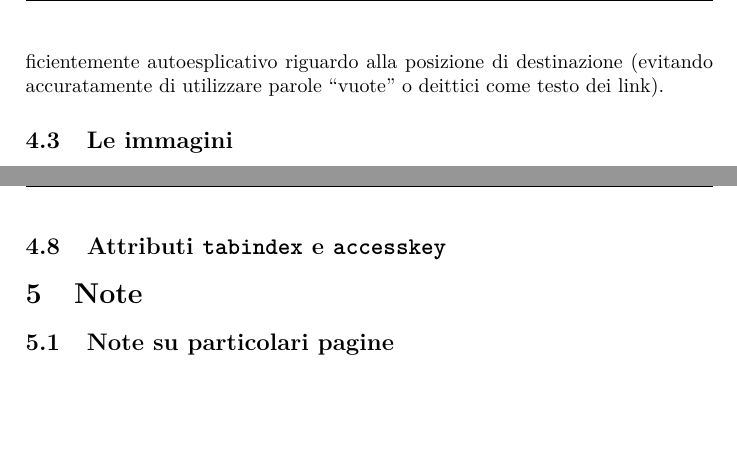
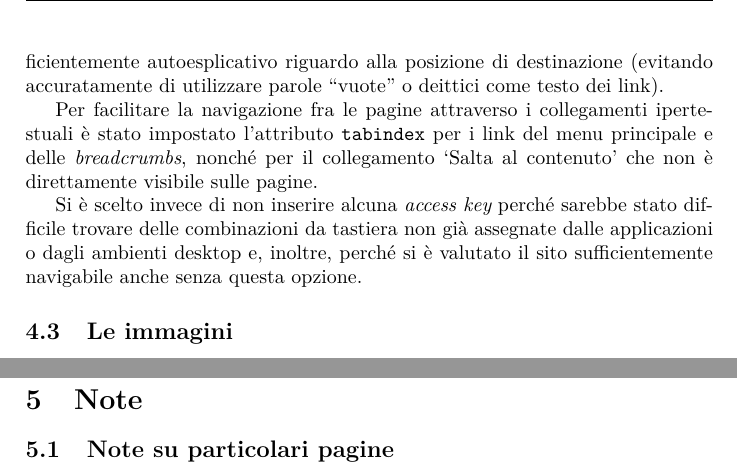
Before and after one commit to PiggysFriend/SitoBabe, a LaTeX paper (Sito Babe/public_html/Relazione/Relazione.tex): two parts of pages 8 and 10 of 12, joined at a grey line, cut so that both start at the same text, the shorter picture padded with empty space. Compiled offline with pdfLaTeX.

Commit message:
aggiunta tabindex per i link

```diff
--- a/Sito Babe/public_html/Relazione/Relazione.tex
+++ b/Sito Babe/public_html/Relazione/Relazione.tex
@@ -231,6 +231,10 @@ Per rendere più rapida la navigazione si è scelto di offrire la possibilità d
 
 Si è inoltre prestata particolare attenzione a evitare la presenza di link circolari, a rendere il testo delle ancore facilmente individuabile e, soprattutto, sufficientemente autoesplicativo riguardo alla posizione di destinazione (evitando accuratamente di utilizzare parole ``vuote'' o deittici come testo dei link).
 
+Per facilitare la navigazione fra le pagine attraverso i collegamenti ipertestuali è stato impostato l'attributo \texttt{tabindex} per i link del menu principale e delle \inglese{breadcrumbs}, nonché per il collegamento `Salta al contenuto' che non è direttamente visibile sulle pagine.
+
+Si è scelto invece di non inserire alcuna \inglese{access key} perché sarebbe stato difficile trovare delle combinazioni da tastiera non già assegnate dalle applicazioni o dagli ambienti desktop e, inoltre, perché si è valutato il sito sufficientemente navigabile anche senza questa opzione.
+
 \subsection{Le immagini}
 Nel sito le immagini sono molto numerose, essendo infatti un sito per bambini molte cose sono spiegate con l'aiuto di immagini. La dimensione delle immagini è stata mantenuta sotto controllo e, ove necessario, sono state ridimensionate per consentire una migliore visualizzazione senza appesantire eccessivamente il caricamento della pagina.
 
@@ -284,9 +288,6 @@ In tal modo gli \inglese{screen reader} saranno in grado di adottare la pronunci
 
 Inoltre, ancora una volta allo scopo di facilitare la fruizione del contenuto a chi accede al sito tramite tecnologie di sintesi vocale, le eventuali sigle o abbreviazioni, ad esempio ``RSS'' sono stati inseriti all'interno di un elemento \texttt{<abbr>} in cui tramite l'attributo \texttt{title} si fornisce la dicitura per esteso.
 
-\subsection{Attributi \texttt{tabindex} e \texttt{accesskey}}
-% TODO da completare e spiegare perché non abbiamo messo accesskey
-
 \section{Note}
 \subsection{Note su particolari pagine}
 Il contenuto della pagina viene presentato servendosi di una filastrocca. La struttura della filastrocca richiede che ogni verso occupi una riga differente. Per fornire questa struttura si è inserito ogni verso in un tag \texttt{<p>}.
```
